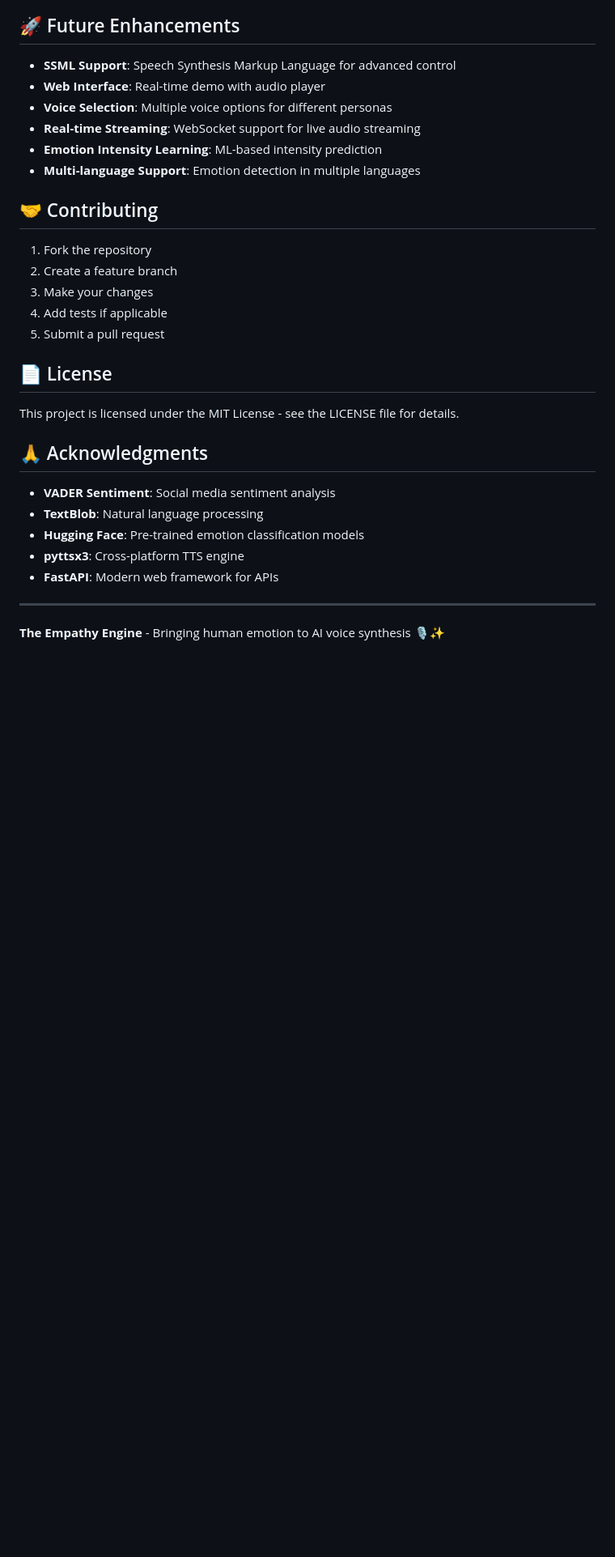
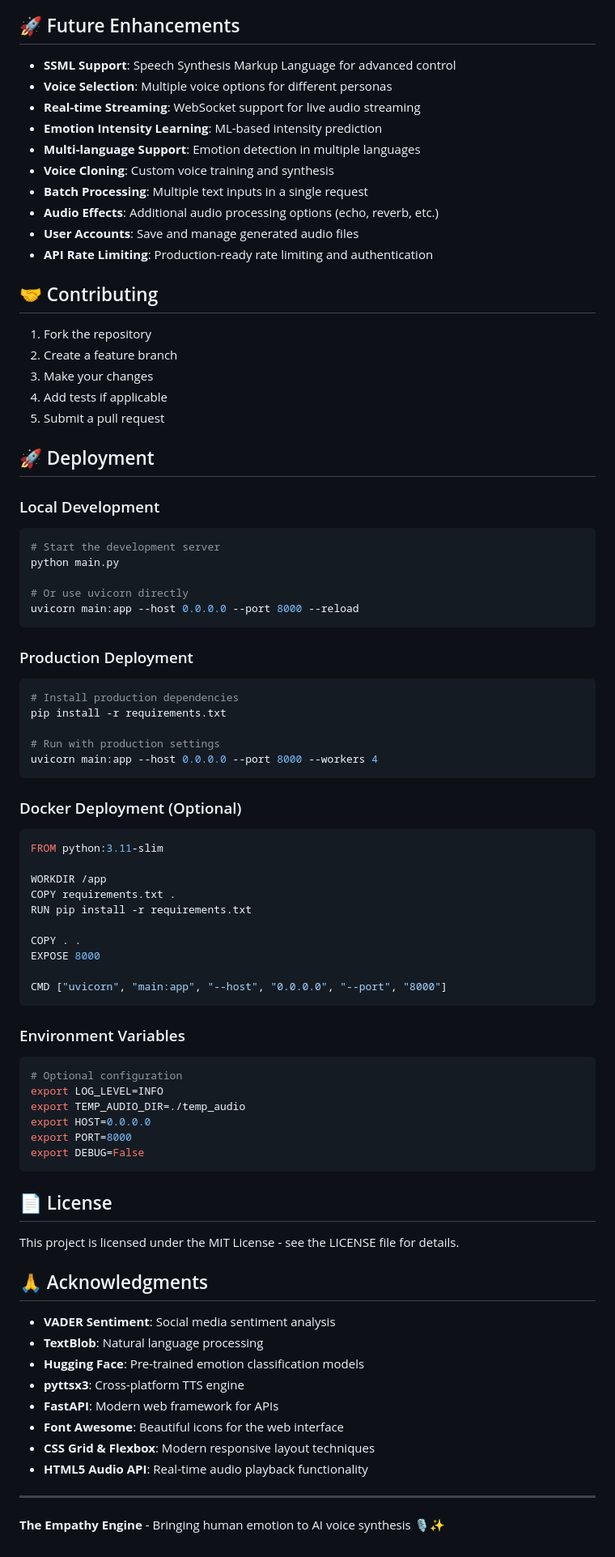
Before and after one commit to hellspit/empthy, a Markdown page: README.md, the part around the change printed below. Shown: that part at 81% size. Drawn GitHub-style; blank space fills up the shorter version.

````diff
--- a/README.md
+++ b/README.md
@@ -232,11 +312,15 @@ self.emotion_mappings = {
 ## 🚀 Future Enhancements
 
 - **SSML Support**: Speech Synthesis Markup Language for advanced control
-- **Web Interface**: Real-time demo with audio player
 - **Voice Selection**: Multiple voice options for different personas
 - **Real-time Streaming**: WebSocket support for live audio streaming
 - **Emotion Intensity Learning**: ML-based intensity prediction
 - **Multi-language Support**: Emotion detection in multiple languages
+- **Voice Cloning**: Custom voice training and synthesis
+- **Batch Processing**: Multiple text inputs in a single request
+- **Audio Effects**: Additional audio processing options (echo, reverb, etc.)
+- **User Accounts**: Save and manage generated audio files
+- **API Rate Limiting**: Production-ready rate limiting and authentication
 
 ## 🤝 Contributing
 
@@ -245,6 +329,50 @@ self.emotion_mappings = {
 3. Make your changes
 4. Add tests if applicable
 5. Submit a pull request
+
+## 🚀 Deployment
+
+### Local Development
+```bash
+# Start the development server
+python main.py
+
+# Or use uvicorn directly
+uvicorn main:app --host 0.0.0.0 --port 8000 --reload
+```
+
+### Production Deployment
+```bash
+# Install production dependencies
+pip install -r requirements.txt
+
+# Run with production settings
+uvicorn main:app --host 0.0.0.0 --port 8000 --workers 4
+```
+
+### Docker Deployment (Optional)
+```dockerfile
+FROM python:3.11-slim
+
+WORKDIR /app
+COPY requirements.txt .
+RUN pip install -r requirements.txt
+
+COPY . .
+EXPOSE 8000
+
+CMD ["uvicorn", "main:app", "--host", "0.0.0.0", "--port", "8000"]
+```
+
+### Environment Variables
+```bash
+# Optional configuration
+export LOG_LEVEL=INFO
+export TEMP_AUDIO_DIR=./temp_audio
+export HOST=0.0.0.0
+export PORT=8000
+export DEBUG=False
+```
 
 ## 📄 License
 
@@ -257,6 +385,9 @@ This project is licensed under the MIT License - see the LICENSE file for detail
 - **Hugging Face**: Pre-trained emotion classification models
 - **pyttsx3**: Cross-platform TTS engine
 - **FastAPI**: Modern web framework for APIs
+- **Font Awesome**: Beautiful icons for the web interface
+- **CSS Grid & Flexbox**: Modern responsive layout techniques
+- **HTML5 Audio API**: Real-time audio playback functionality
 
 ---
 
````
Also changed, not shown: other parts of README.md (+93 -13 lines).
